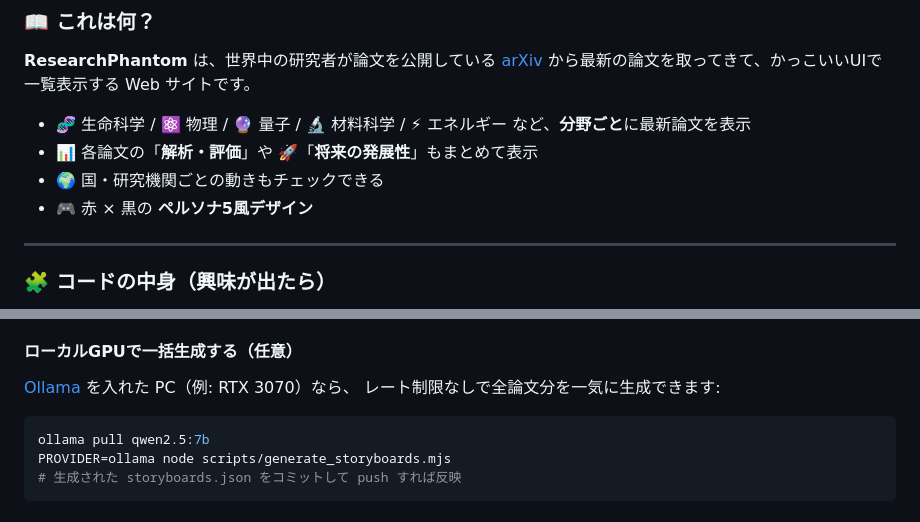
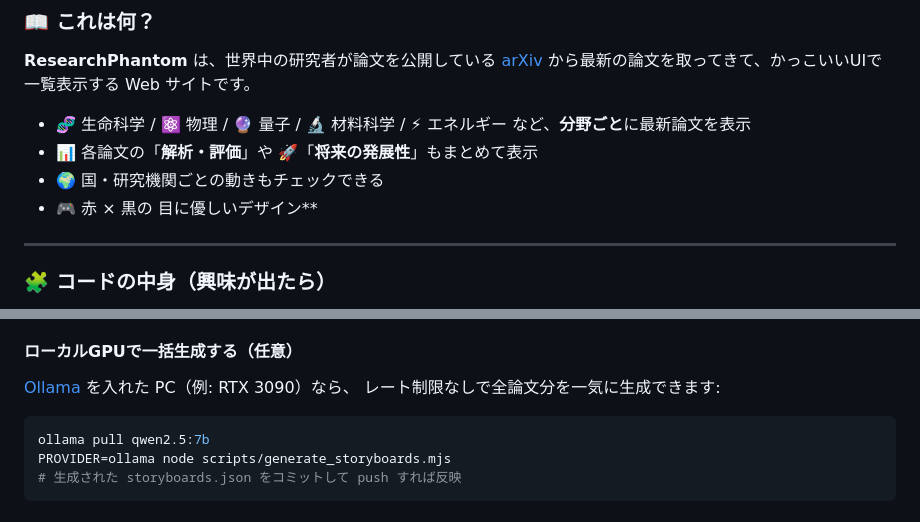
Before and after one commit to howly23v/ResearchPhantom, a Markdown page: README.md, 2 parts joined by grey strips. GitHub-like rendering.

Commit message:
detail update
Updated design description and GPU example.

````diff
--- a/README.md
+++ b/README.md
@@ -141,7 +141,7 @@ No extra steps needed. Just edit `index.html` and push — the site updates auto
 - 🧬 生命科学 / ⚛️ 物理 / 🔮 量子 / 🔬 材料科学 / ⚡ エネルギー など、**分野ごと**に最新論文を表示
 - 📊 各論文の「**解析・評価**」や 🚀「**将来の発展性**」もまとめて表示
 - 🌍 国・研究機関ごとの動きもチェックできる
-- 🎮 赤 × 黒の **ペルソナ5風デザイン**
+- 🎮 赤 × 黒の 目に優しいデザイン**
 
 ---
 
@@ -204,7 +204,7 @@ No extra steps needed. Just edit `index.html` and push — the site updates auto
 
 #### ローカルGPUで一括生成する（任意）
 
-[Ollama](https://ollama.com/) を入れた PC（例: RTX 3070）なら、
+[Ollama](https://ollama.com/) を入れた PC（例: RTX 3090）なら、
 レート制限なしで全論文分を一気に生成できます:
 
 ```bash
````
